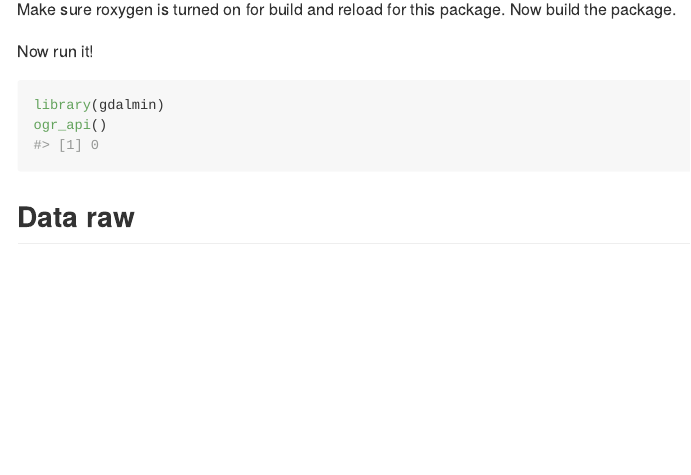
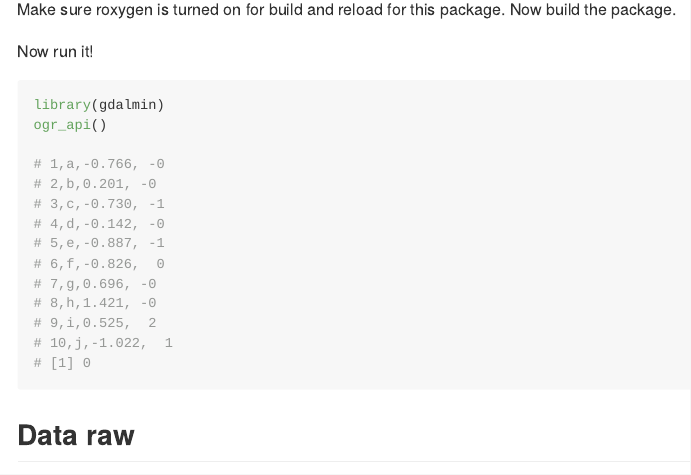
Before and after one commit to diminutive/gdalmin, an R Markdown document (README.Rmd): the page in a window 1100 px wide, from 1740 px down. The pictures show the output file README.md that the author committed with the source, drawn offline in the style of GitHub.

Commit message:
fix readme

````diff
--- a/README.Rmd
+++ b/README.Rmd
@@ -105,9 +105,22 @@ Make sure roxygen is turned on for build and reload for this package. Now build
 
 Now run it!
 
-```{r}
+```R
 library(gdalmin)
 ogr_api()
+
+# 1,a,-0.766, -0
+# 2,b,0.201, -0
+# 3,c,-0.730, -1
+# 4,d,-0.142, -0
+# 5,e,-0.887, -1
+# 6,f,-0.826,  0
+# 7,g,0.696, -0
+# 8,h,1.421, -0
+# 9,i,0.525,  2
+# 10,j,-1.022,  1
+# [1] 0
+
 ```
 ## Data raw
 
````
Also changed, not shown: README.md.
